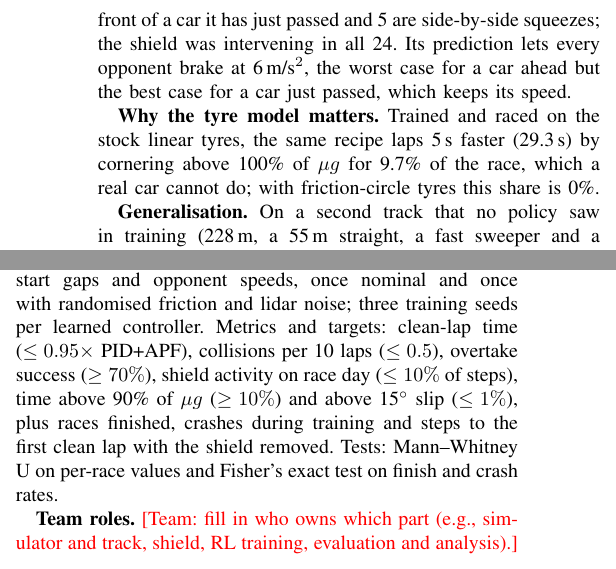
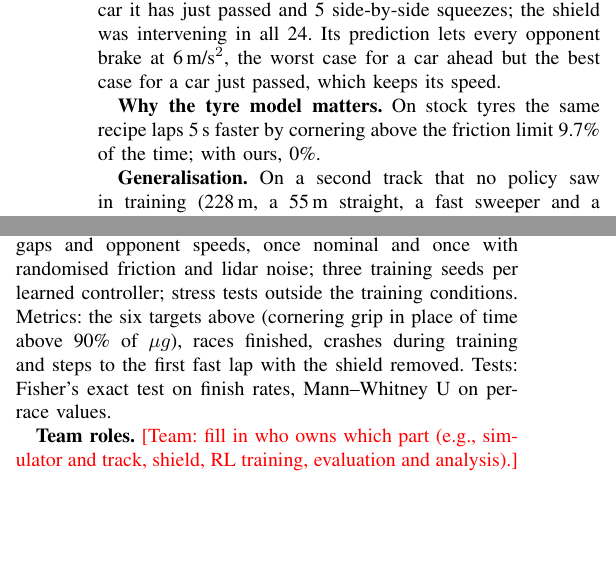
Before and after one commit to christinec04/Autonomous_Racing_DL, a LaTeX paper (report/midterm.tex): two parts of the columns of page 4 of 4, joined at a grey line, cut so that both start at the same text, the shorter picture padded with empty space. Compiled offline with pdfLaTeX.

Commit message:
Report: final recipe reaches a fast lap 2-4x sooner in training; additive training crashes over 3 seeds; ti... (+2 more)
Squashed on 2026-11-09 from 3 commits (originals listed in docs/presquash_history_2026-11-09.md):
- 07:53 evaluate --shield_mu (oracle friction for the shield) and lane O (E33b)
- 07:55 Report: final recipe reaches a fast lap 2-4x sooner in training; additive training crashes over 3 seeds; tighter evaluation plan; 4 pages
- 07:55 Stress test mu0.7 (E33): 6 controllers x 20 races

Co-Authored-By: Claude Opus 5.5 <noreply@anthropic.com>

```diff
--- a/report/midterm.tex
+++ b/report/midterm.tex
@@ -285,13 +288,12 @@ no learning finishes 20/20 without a collision (16/20 randomised) but laps at 42
 10\,s per lap on top of it.
 
 \textbf{What still fails.} 60 of the final controller's 62 non-finishes in 300 races are contacts with opponents,
-half in the first half lap. Replaying the 24 of seed 0, 15 are the ego cutting back in front of a car it has just
-passed and 5 are side-by-side squeezes; the shield was intervening in all 24. Its prediction lets every opponent
+half in the first half lap. Of seed 0's 24, 15 are the ego cutting back in front of a car it has just passed
+and 5 side-by-side squeezes; the shield was intervening in all 24. Its prediction lets every opponent
 brake at 6\,m/s$^2$, the worst case for a car ahead but the best case for a car just passed, which keeps its speed.
 
-\textbf{Why the tyre model matters.} Trained and raced on the stock linear tyres, the same recipe laps 5\,s
-faster (29.3\,s) by cornering above 100\% of $\mu g$ for 9.7\% of the race, which a real car cannot do; with
-friction-circle tyres this share is 0\%.
+\textbf{Why the tyre model matters.} On stock tyres the same recipe laps 5\,s faster by cornering above the
+friction limit 9.7\% of the time; with ours, 0\%.
 
 \textbf{Generalisation.} On a second track that no policy saw in training (228\,m, a 55\,m straight, a fast
 sweeper and a 2.5\,m hairpin; 20 races), the shielded learned policies still finish at least as often as PID+APF
@@ -321,11 +323,10 @@ seeds, nominal and randomised); telemetry, g-g diagrams and videos.
 \textbf{Evaluation plan.} Controllers: Pure Pursuit, PID+APF, unshielded PPO, PPO with the additive Eq.~2--3
 shield, ResRace-style residual PPO (with and without our shield) and ours. Scenarios: five-lap four-car races on
 50 shared seeds of start gaps and opponent speeds, once nominal and once with randomised friction and lidar noise;
-three training seeds per learned controller. Metrics and targets: clean-lap time ($\le 0.95\times$ PID+APF),
-collisions per 10 laps ($\le 0.5$), overtake success ($\ge 70\%$), shield activity on race day ($\le 10\%$ of
-steps), time above 90\% of $\mu g$ ($\ge 10\%$) and above 15$^\circ$ slip ($\le 1\%$), plus races finished,
-crashes during training and steps to the first clean lap with the shield removed. Tests: Mann--Whitney U on
-per-race values and Fisher's exact test on finish and crash rates.
+three training seeds per learned controller; stress tests outside the training conditions. Metrics: the six
+targets above (cornering grip in place of time above 90\% of $\mu g$), races finished, crashes during training and
+steps to the first fast lap with the shield removed. Tests: Fisher's exact test on finish rates, Mann--Whitney U
+on per-race values.
 
 \textbf{Team roles.} \todo{Team: fill in who owns which part (e.g., simulator and track, shield, RL training,
 evaluation and analysis).}
```
Also changed, not shown: report/midterm.pdf, report/midterm.tex (9 more changed lines), 3 other files.
